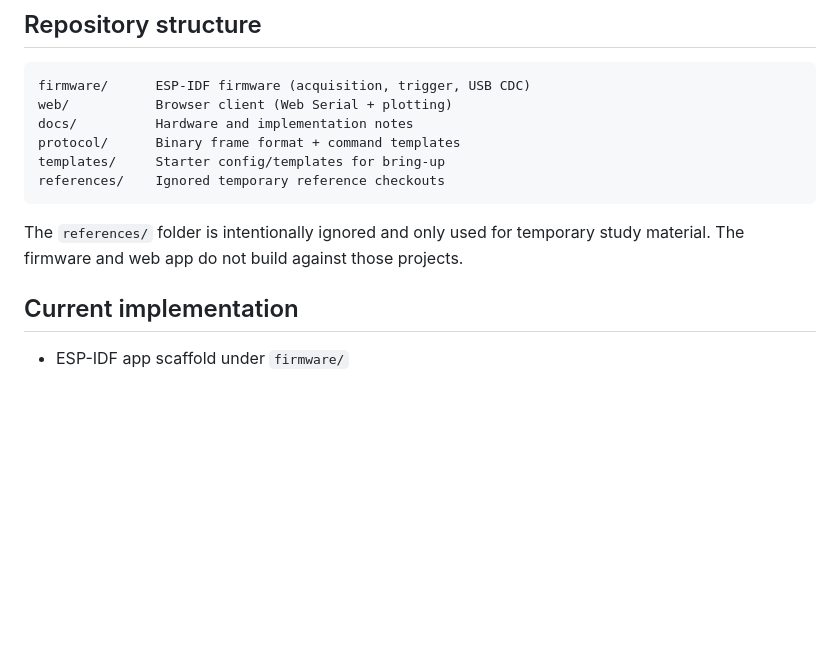
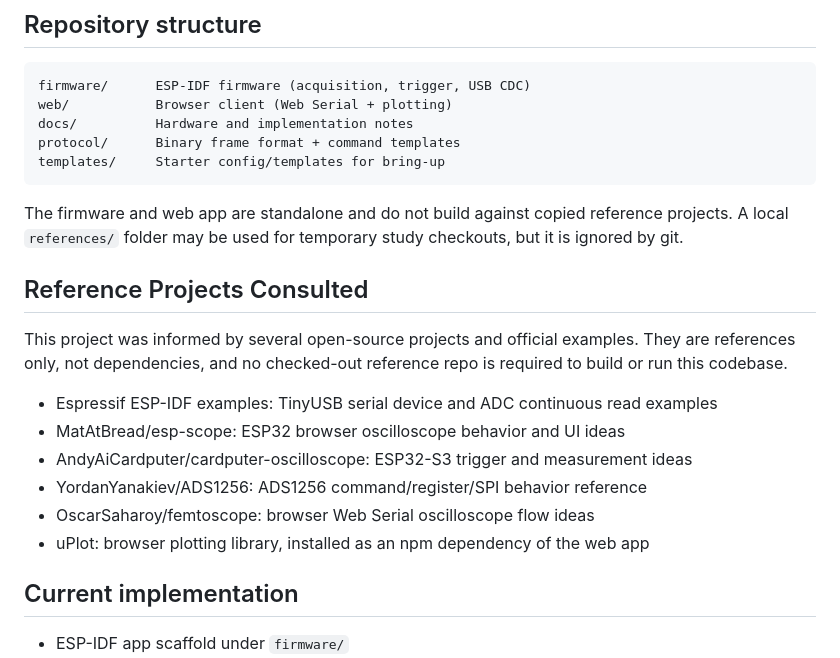
Before and after one commit to haotianh9/Esp32_ADC_oscilloscope, a Markdown page: README.md, the part around the change. Drawn GitHub-style; blank space fills up the shorter version.

Commit message:
Document consulted reference projects

````diff
--- a/README.md
+++ b/README.md
@@ -13,10 +13,20 @@ web/           Browser client (Web Serial + plotting)
 docs/          Hardware and implementation notes
 protocol/      Binary frame format + command templates
 templates/     Starter config/templates for bring-up
-references/    Ignored temporary reference checkouts
 ```
 
-The `references/` folder is intentionally ignored and only used for temporary study material. The firmware and web app do not build against those projects.
+The firmware and web app are standalone and do not build against copied reference projects. A local `references/` folder may be used for temporary study checkouts, but it is ignored by git.
+
+## Reference Projects Consulted
+
+This project was informed by several open-source projects and official examples. They are references only, not dependencies, and no checked-out reference repo is required to build or run this codebase.
+
+- Espressif ESP-IDF examples: TinyUSB serial device and ADC continuous read examples
+- MatAtBread/esp-scope: ESP32 browser oscilloscope behavior and UI ideas
+- AndyAiCardputer/cardputer-oscilloscope: ESP32-S3 trigger and measurement ideas
+- YordanYanakiev/ADS1256: ADS1256 command/register/SPI behavior reference
+- OscarSaharoy/femtoscope: browser Web Serial oscilloscope flow ideas
+- uPlot: browser plotting library, installed as an npm dependency of the web app
 
 ## Current implementation
 
````
